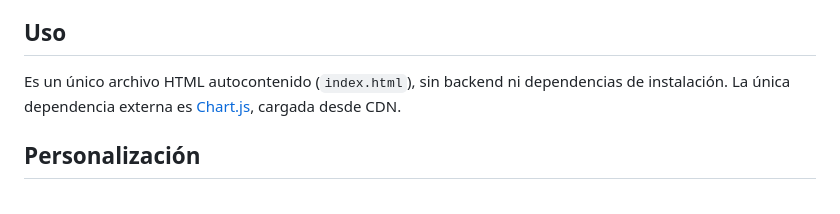
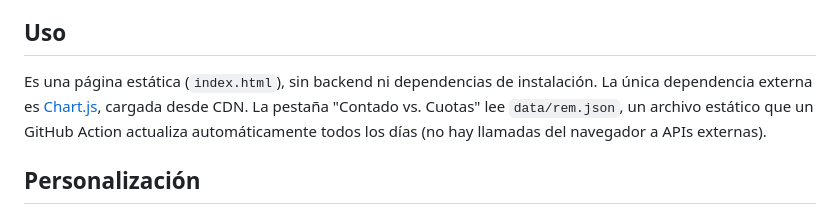
Before and after one commit to ikitay/simulador-vtd, a Markdown page: README.md, the part around one of its changes. Drawn GitHub-style.

```diff
--- a/README.md
+++ b/README.md
@@ -28,7 +28,7 @@ Cada pestaña incluye:
 
 ## Uso
 
-Es un único archivo HTML autocontenido (`index.html`), sin backend ni dependencias de instalación. La única dependencia externa es [Chart.js](https://www.chartjs.org/), cargada desde CDN.
+Es una página estática (`index.html`), sin backend ni dependencias de instalación. La única dependencia externa es [Chart.js](https://www.chartjs.org/), cargada desde CDN. La pestaña "Contado vs. Cuotas" lee `data/rem.json`, un archivo estático que un GitHub Action actualiza automáticamente todos los días (no hay llamadas del navegador a APIs externas).
 
 ## Personalización
 
```
Also changed, not shown: other parts of README.md (+1 -1 lines).
